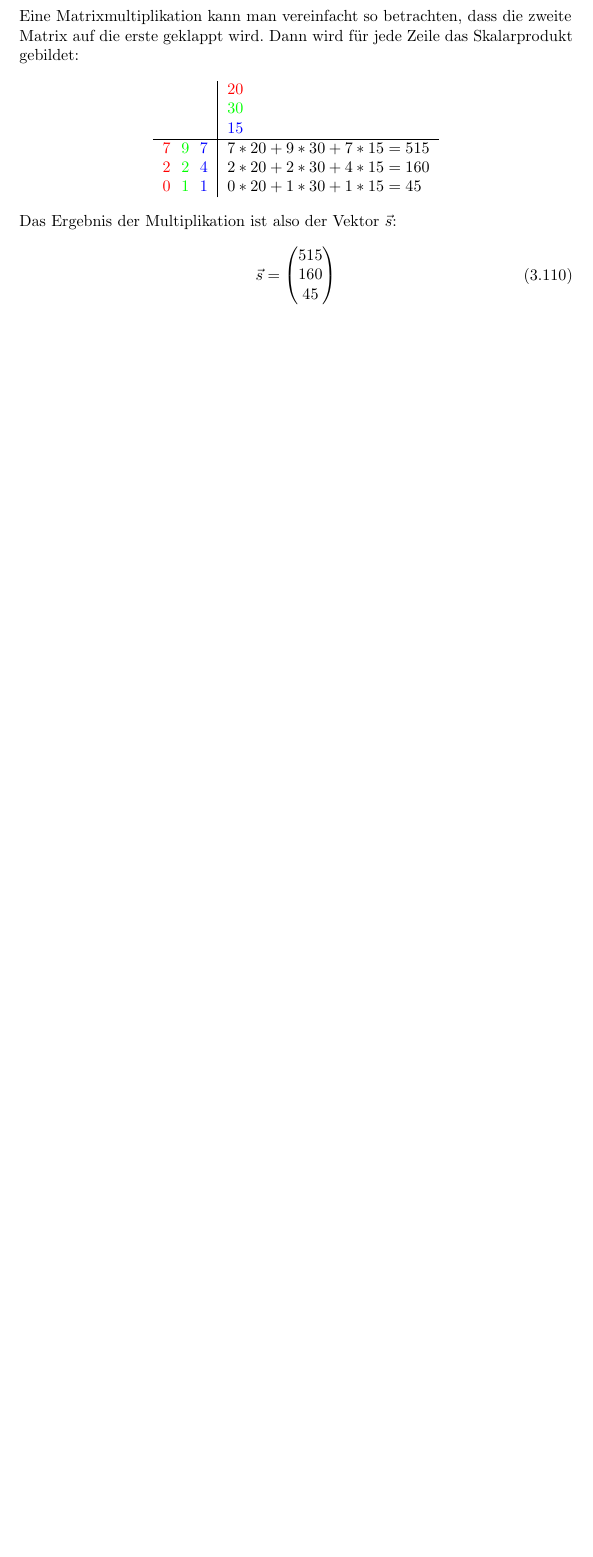
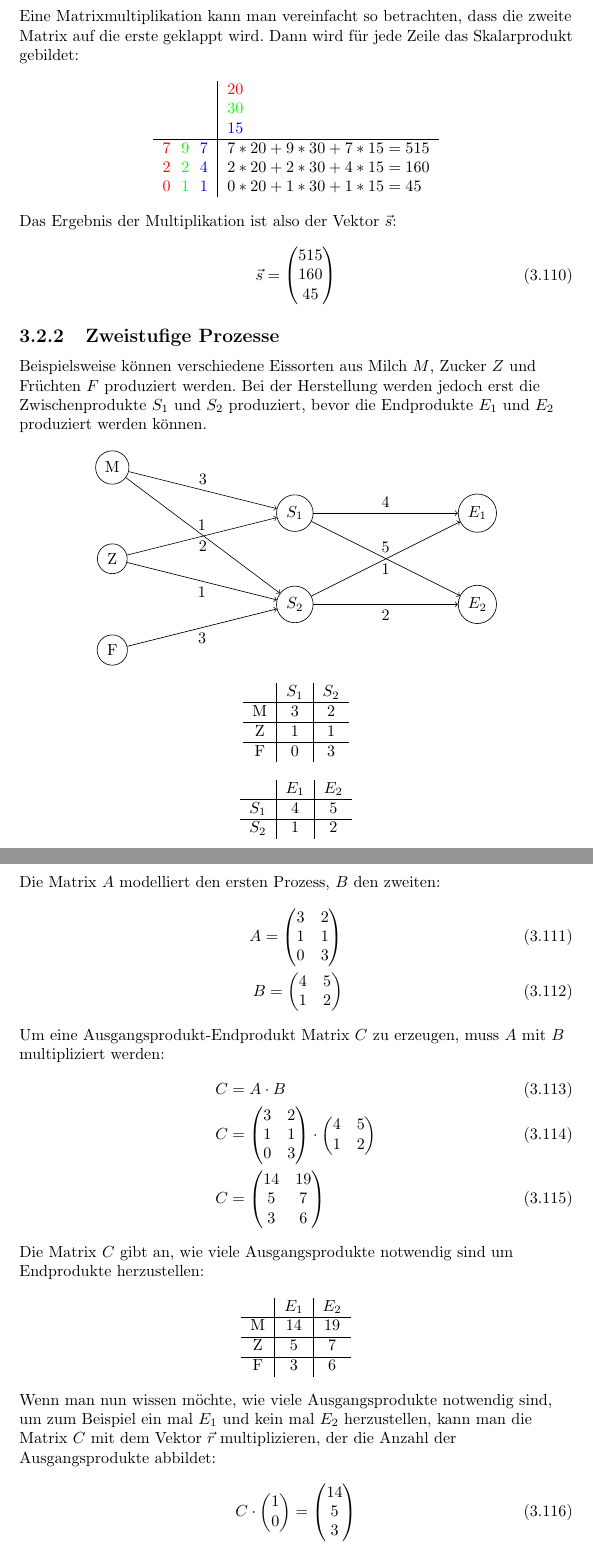
Before and after one commit to tim-tm/mathe-notes, a LaTeX document (mathenotes.tex, which reads includes/analytische_geometrie.tex): part of page 38 of 40 before the commit and two parts of pages 38 and 39 of 42 after it, the two joined at a grey line, cut so that both start at the same text, the shorter picture padded with empty space. Compiled offline with pdfLaTeX.

Commit message:
zweistufige Prozesse, inverse Matrizen

```diff
--- a/includes/analytische_geometrie.tex
+++ b/includes/analytische_geometrie.tex
@@ -652,3 +656,107 @@ Das Ergebnis der Multiplikation ist also der Vektor $\vec{s}$:
     \end{pmatrix}
 \end{align}
 \end{flushleft}
+
+\subsection{Zweistufige Prozesse}
+\begin{flushleft}
+Beispielsweise können verschiedene Eissorten aus Milch $M$, Zucker $Z$ und Früchten $F$ produziert werden.
+Bei der Herstellung werden jedoch erst die Zwischenprodukte $S_1$ und $S_2$ produziert, bevor die Endprodukte $E_1$ und $E_2$ produziert werden können.
+\end{flushleft}
+
+\begin{center}
+\begin{tikzpicture}
+    \node[shape=circle,draw=black] (M) at (0,0) {M};
+    \node[shape=circle,draw=black] (Z) at (0,-2) {Z};
+    \node[shape=circle,draw=black] (F) at (0,-4) {F};
+    \node[shape=circle,draw=black] (S1) at (4,-1) {$S_1$};
+    \node[shape=circle,draw=black] (S2) at (4,-3) {$S_2$};
+    \node[shape=circle,draw=black] (E1) at (8,-1) {$E_1$};
+    \node[shape=circle,draw=black] (E2) at (8,-3) {$E_2$};
+
+    \path [->] (M) edge node[above] {$3$} (S1);
+    \path [->] (M) edge node[below] {$2$} (S2);
+    \path [->] (Z) edge node[above] {$1$} (S1);
+    \path [->] (Z) edge node[below] {$1$} (S2);
+    \path [->] (F) edge node[below] {$3$} (S2);
+    \path [->] (S1) edge node[above] {$4$} (E1);
+    \path [->] (S1) edge node[above] {$5$} (E2);
+    \path [->] (S2) edge node[below] {$1$} (E1);
+    \path [->] (S2) edge node[below] {$2$} (E2);
+\end{tikzpicture}
+\end{center}
+
+\begin{center}
+\begin{tabular}{c|c|c}
+& $S_1$ & $S_2$ \\
+\hline
+M & 3 & 2 \\
+\hline
+Z & 1 & 1 \\
+\hline
+F & 0 & 3
+\end{tabular}
+\end{center}
+
+\begin{center}
+\begin{tabular}{c|c|c}
+& $E_1$ & $E_2$ \\
+\hline
+$S_1$ & 4 & 5 \\
+\hline
+$S_2$ & 1 & 2
+\end{tabular}
+\end{center}
+
+\begin{flushleft}
+Die Matrix $A$ modelliert den ersten Prozess, $B$ den zweiten:
+\begin{align}
+    A=\begin{pmatrix}
+        3 & 2 \\
+        1 & 1 \\
+        0 & 3
+    \end{pmatrix} \\
+    B=\begin{pmatrix}
+        4 & 5 \\
+        1 & 2
+    \end{pmatrix}
+\end{align}
+
+Um eine Ausgangsprodukt-Endprodukt Matrix $C$ zu erzeugen, muss $A$ mit $B$ multipliziert werden:
+\begin{align}
+    C&=A \cdot B \\
+    C&=\begin{pmatrix}
+        3 & 2 \\
+        1 & 1 \\
+        0 & 3
+    \end{pmatrix} \cdot
+    \begin{pmatrix}
+        4 & 5 \\
+        1 & 2
+    \end{pmatrix} \\
+    C&=\begin{pmatrix}
+        14 & 19 \\
+        5 & 7 \\
+        3 & 6
+    \end{pmatrix}
+\end{align}
+
+Die Matrix $C$ gibt an, wie viele Ausgangsprodukte notwendig sind um Endprodukte herzustellen:
+\end{flushleft}
+
+\begin{center}
+\begin{tabular}{c|c|c}
+& $E_1$ & $E_2$ \\
+\hline
+M & 14 & 19 \\
+\hline
+Z & 5 & 7 \\
+\hline
+F & 3 & 6
+\end{tabular}
+\end{center}
+
+\begin{flushleft}
+Wenn man nun wissen möchte, wie viele Ausgangsprodukte notwendig sind, um zum Beispiel ein mal $E_1$ und kein mal $E_2$ herzustellen, kann man die Matrix $C$ mit dem Vektor $\vec{r}$ multiplizieren, der die Anzahl der Ausgangsprodukte abbildet:
+\begin{align}
+    C \cdot \begin{pmatrix} 1 \\ 0 \end{pmatrix}=\begin{pmatrix} 14 \\ 5 \\ 3 \end{pmatrix}
+\end{align}
```
Also changed, not shown: includes/analytische_geometrie.tex (40 more changed lines).
